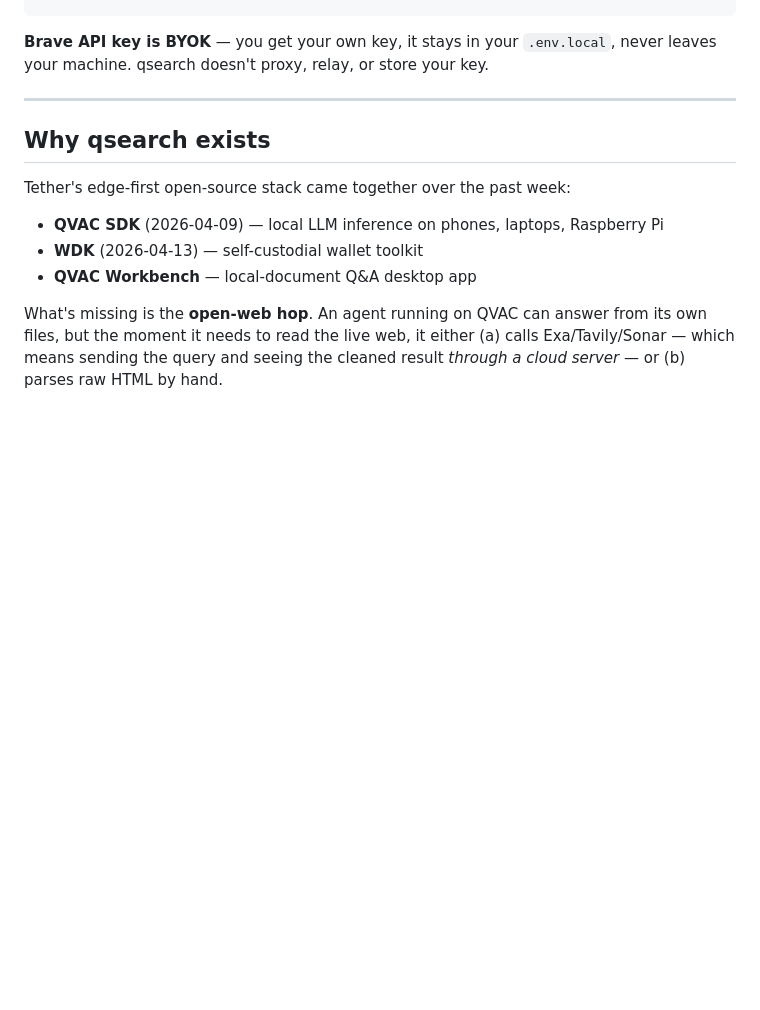
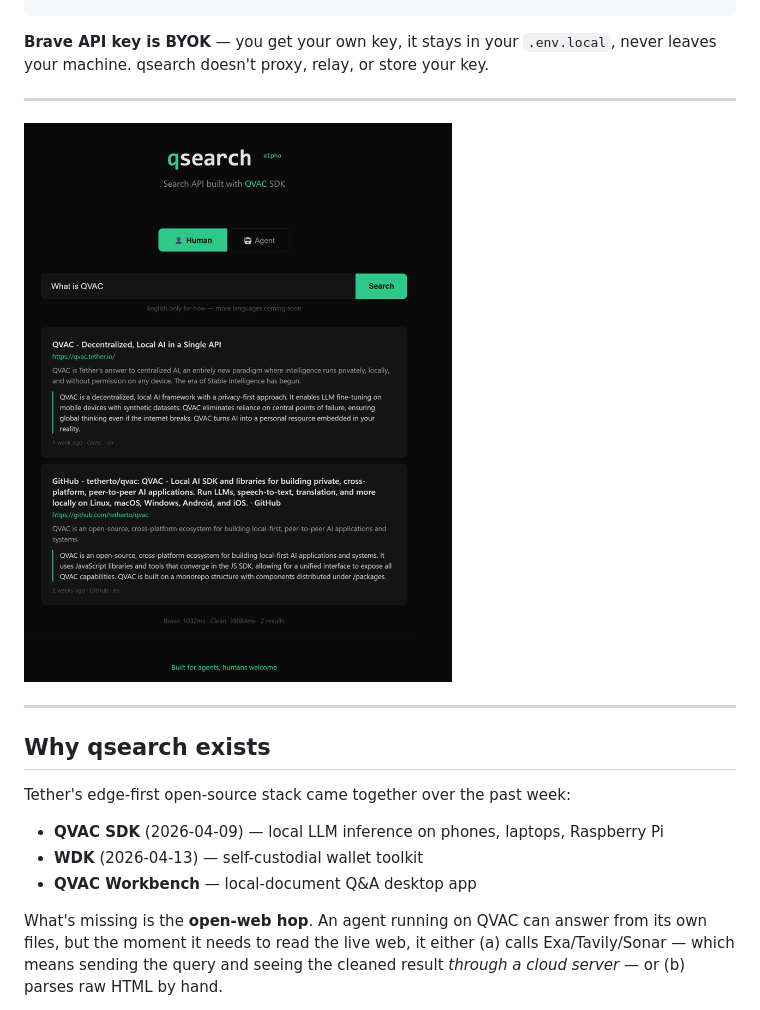
Before and after one commit to theYahia/qsearch, a Markdown page: README.md, the part around the change. Rendered like a GitHub page; pictures changed too: screenshot.png (added); blank space fills up the shorter version.

Commit message:
docs: add demo screenshot, clean up roadmap

````diff
--- a/README.md
+++ b/README.md
@@ -39,6 +39,10 @@ curl -X POST http://localhost:8080/search \
 ```
 
 **Brave API key is BYOK** — you get your own key, it stays in your `.env.local`, never leaves your machine. qsearch doesn't proxy, relay, or store your key.
+
+---
+
+![qsearch demo — Brave results cleaned by local LLM](screenshot.png)
 
 ---
 
````
Also changed, not shown: ROADMAP.md (+0 -4 lines).
